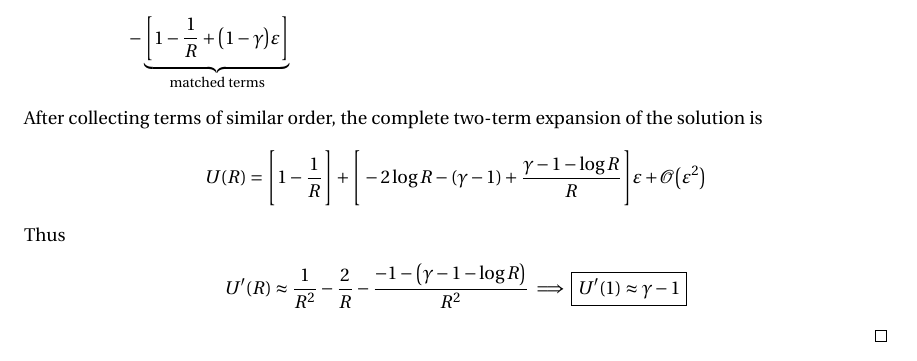
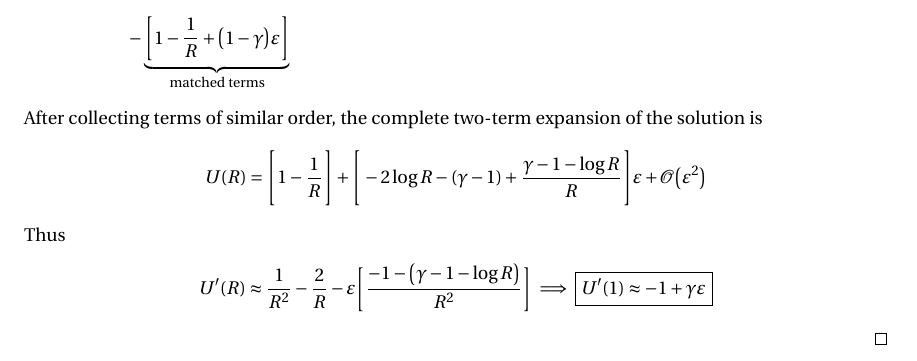
Before and after one commit to mathman33/UCD_Math207C, a LaTeX document (hw_4-apr_29/hw_4.tex): part of page 5 of 5, cut so that both start at the same text. Compiled offline with pdfLaTeX.

Commit message:
minor changes

```diff
--- a/hw_4-apr_29/hw_4.tex
+++ b/hw_4-apr_29/hw_4.tex
@@ -247,7 +247,7 @@ where $\gamma$ is Euler's constant.}
     \end{align*}
     Thus
     \begin{align*}
-        U'(R) \approx \frac{1}{R^2} - \frac{2}{R} - \frac{-1 - \qty(\gamma - 1 - \log R)}{R^2} \implies \boxed{U'(1) \approx \gamma - 1}
+        U'(R) \approx \frac{1}{R^2} - \frac{2}{R} - \E\qty[\frac{-1 - \qty(\gamma - 1 - \log R)}{R^2}] \implies \boxed{U'(1) \approx -1 + \gamma\E}
     \end{align*}
 \end{proof}
 
```
Also changed, not shown: hw_4-apr_29/hw_4.pdf, 3 other files.
